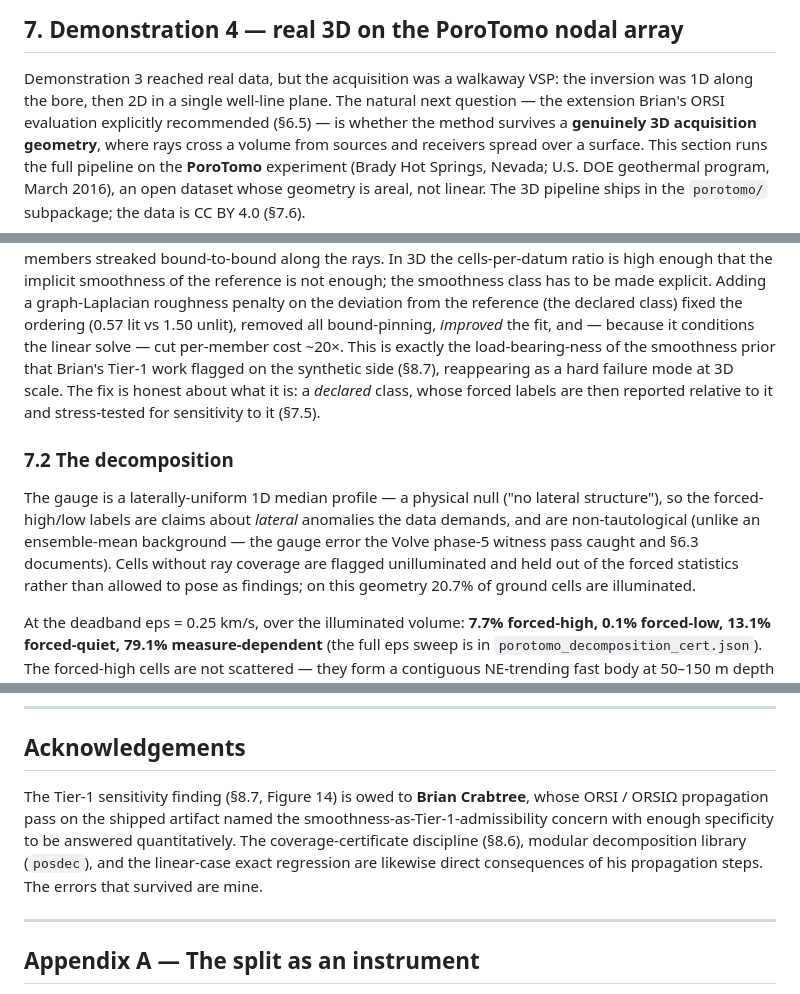
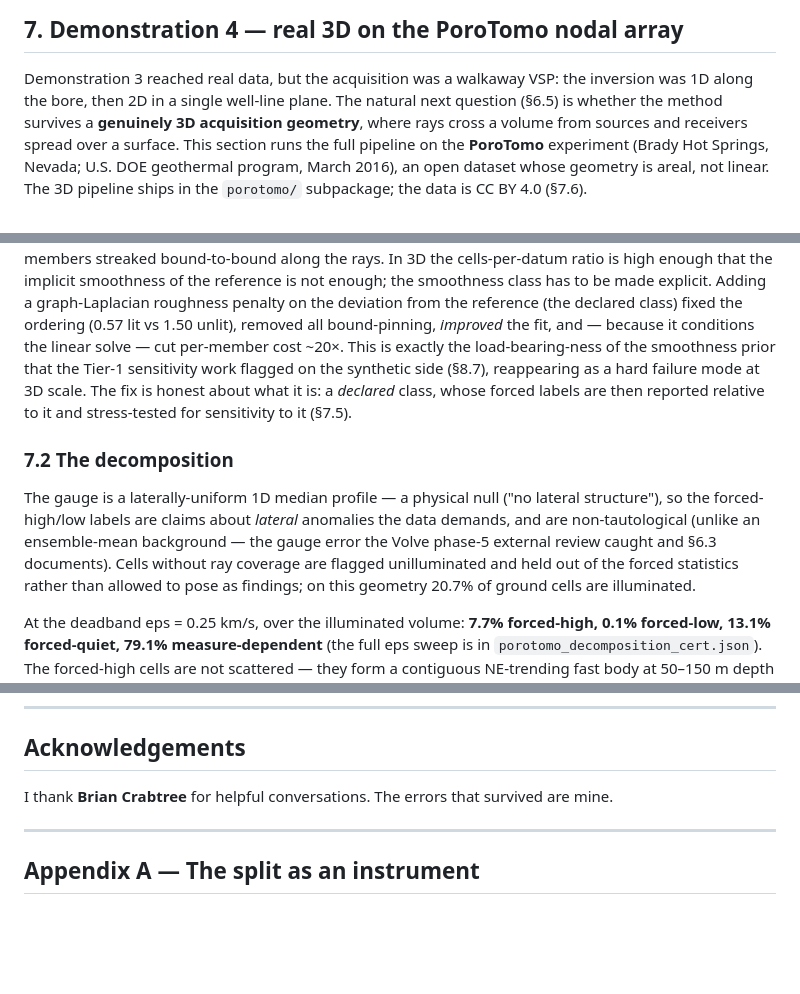
Before and after one commit to IridiumSoftware/possibilistic-inversion, a Markdown page: possibilistic_tomography_note.md, 3 parts joined by grey strips. GitHub-like rendering; blank space fills up the shorter version.

```diff
--- a/possibilistic_tomography_note.md
+++ b/possibilistic_tomography_note.md
@@ -499,8 +499,7 @@ cite Equinor's release per the HRS T&C attribution requirement.
 
 Demonstration 3 reached real data, but the acquisition was a walkaway VSP:
 the inversion was 1D along the bore, then 2D in a single well-line plane.
-The natural next question — the extension Brian's ORSI evaluation
-explicitly recommended (§6.5) — is whether the method survives a
+The natural next question (§6.5) is whether the method survives a
 **genuinely 3D acquisition geometry**, where rays cross a volume from sources and
 receivers spread over a surface. This section runs the full pipeline on
 the **PoroTomo** experiment (Brady Hot Springs, Nevada; U.S. DOE
@@ -544,8 +543,8 @@ Adding a graph-Laplacian roughness penalty on the deviation from the
 reference (the declared class) fixed the ordering (0.57 lit vs 1.50
 unlit), removed all bound-pinning, *improved* the fit, and — because it
 conditions the linear solve — cut per-member cost ~20×. This is exactly
-the load-bearing-ness of the smoothness prior that Brian's Tier-1 work
-flagged on the synthetic side (§8.7), reappearing as a hard failure mode
+the load-bearing-ness of the smoothness prior that the Tier-1 sensitivity
+work flagged on the synthetic side (§8.7), reappearing as a hard failure mode
 at 3D scale. The fix is honest about what it is: a *declared* class, whose
 forced labels are then reported relative to it and stress-tested for
 sensitivity to it (§7.5).
@@ -555,8 +554,8 @@ sensitivity to it (§7.5).
 The gauge is a laterally-uniform 1D median profile — a physical null
 ("no lateral structure"), so the forced-high/low labels are claims about
 *lateral* anomalies the data demands, and are non-tautological (unlike an
-ensemble-mean background — the gauge error the Volve phase-5 witness pass
-caught and §6.3 documents). Cells without ray coverage are flagged unilluminated and held
+ensemble-mean background — the gauge error the Volve phase-5 external
+review caught and §6.3 documents). Cells without ray coverage are flagged unilluminated and held
 out of the forced statistics rather than allowed to pose as findings; on
 this geometry 20.7% of ground cells are illuminated.
 
@@ -855,13 +854,8 @@ already engaging. Let us solve that part together."
 
 ## Acknowledgements
 
-The Tier-1 sensitivity finding (§8.7, Figure 14) is owed to **Brian Crabtree**,
-whose ORSI / ORSIΩ propagation pass on the shipped artifact named the
-smoothness-as-Tier-1-admissibility concern with enough specificity to be
-answered quantitatively. The coverage-certificate discipline (§8.6),
-modular decomposition library (`posdec`), and the linear-case exact
-regression are likewise direct consequences of his propagation steps. The
-errors that survived are mine.
+I thank **Brian Crabtree** for helpful conversations. The errors that
+survived are mine.
 
 ---
 
```
Also changed, not shown: other parts of possibilistic_tomography_note.md (+25 -25 lines).
